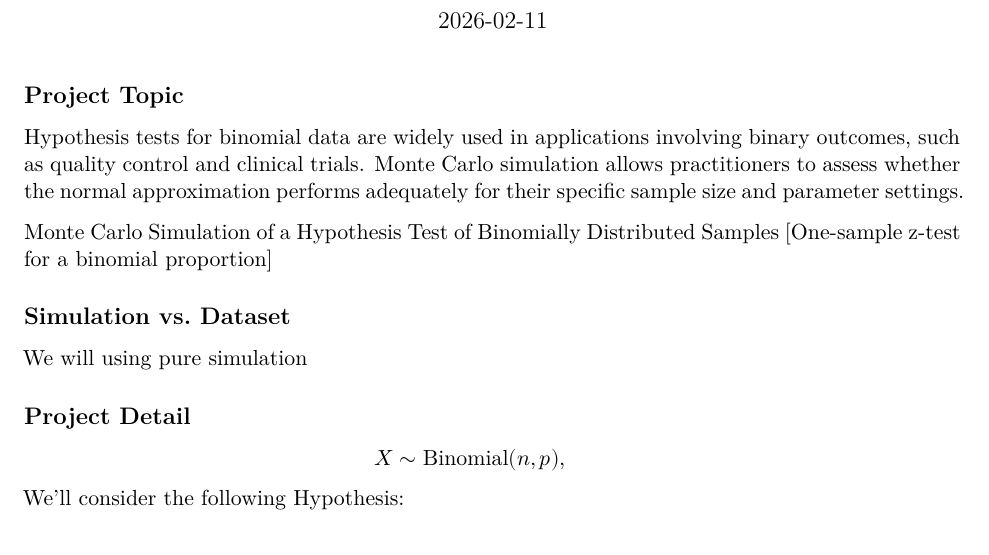
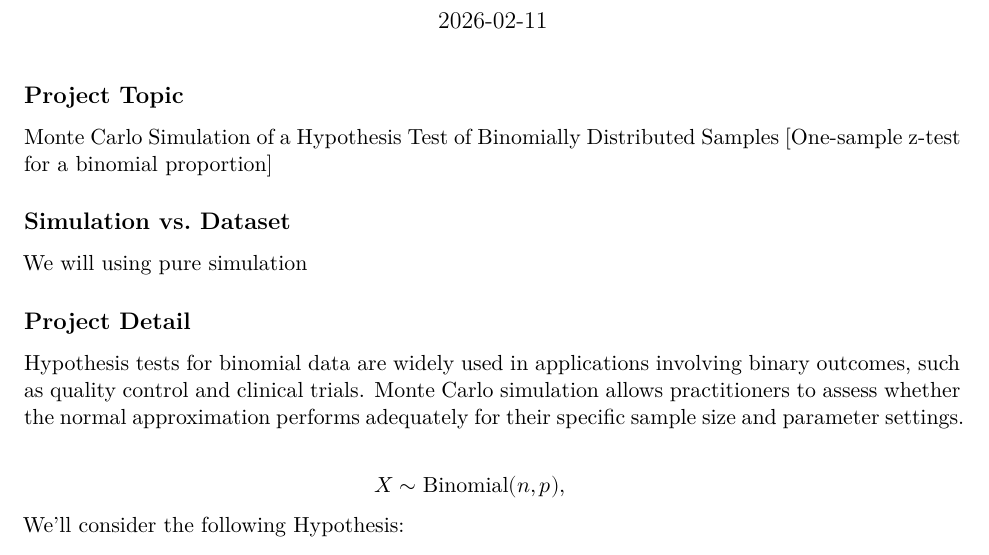
Before and after one commit to valeriepan/Survive-380-Anna-the-best, an R Markdown document (Submissions/Proposal.Rmd): part of page 1 of 2, cut so that both start at the same text. Rendered offline with R 4.5, knitr and Pandoc, then LaTeX, with nearby package versions.

Commit message:
Formatting Change

```diff
--- a/Submissions/Proposal.Rmd
+++ b/Submissions/Proposal.Rmd
@@ -18,14 +18,14 @@ knitr::opts_chunk$set(echo = TRUE)
 
 ## Project Topic
 
-Hypothesis tests for binomial data are widely used in applications involving binary outcomes, such as quality control and clinical trials. Monte Carlo simulation allows practitioners to assess whether the normal approximation performs adequately for their specific sample size and parameter settings.
-
 Monte Carlo Simulation of a Hypothesis Test of Binomially Distributed Samples [One-sample z-test for a binomial proportion]
 
 ## Simulation vs. Dataset
 We will using pure simulation
 
 ## Project Detail
+
+Hypothesis tests for binomial data are widely used in applications involving binary outcomes, such as quality control and clinical trials. Monte Carlo simulation allows practitioners to assess whether the normal approximation performs adequately for their specific sample size and parameter settings.
 
 $$
 X \sim \text{Binomial}(n, p), \qquad
```
